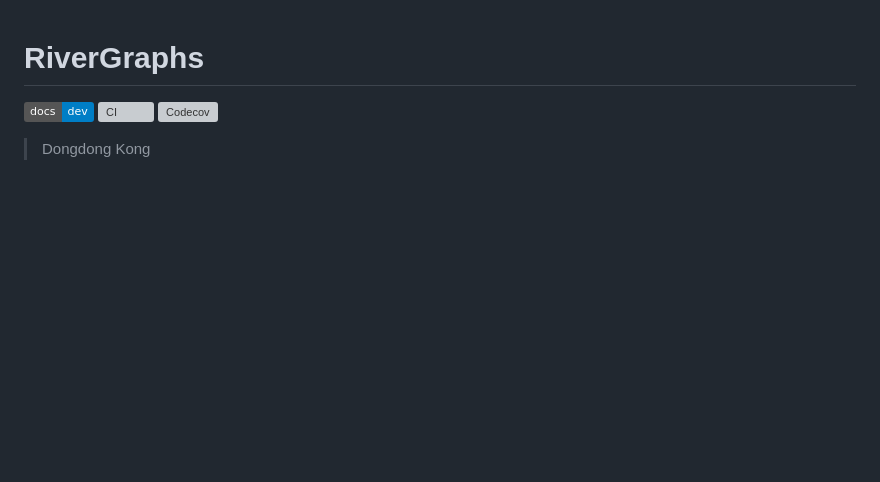
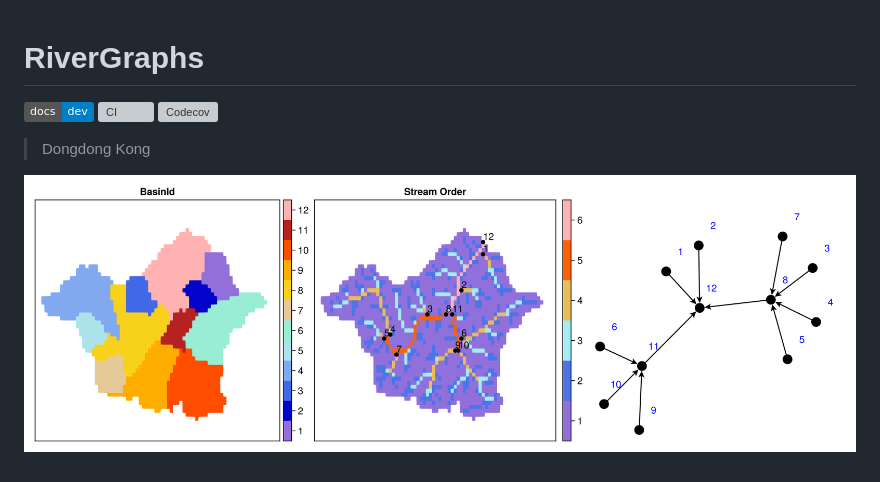
Before and after one commit to jl-pkgs/RiverGraphs.jl, a Markdown page: README.md, the part around the change. GitHub-like rendering; pictures changed too: docs/Figure1_孤山-河网结构_L3.png (added); badges without logos; blank space fills up the shorter version; grey boxes are pictures that could not be loaded.

Commit message:
add examples

```diff
--- a/README.md
+++ b/README.md
@@ -6,3 +6,6 @@
 [![Codecov](https://codecov.io/gh/jl-pkgs/RiverGraphs.jl/branch/main/graph/badge.svg)](https://codecov.io/gh/jl-pkgs/RiverGraphs.jl)
 
 > Dongdong Kong
+
+
+![](./docs/Figure1_孤山-河网结构_L3.png)
```
Also changed, not shown: docs/Figure1_孤山-河网结构_L2.png (added).
